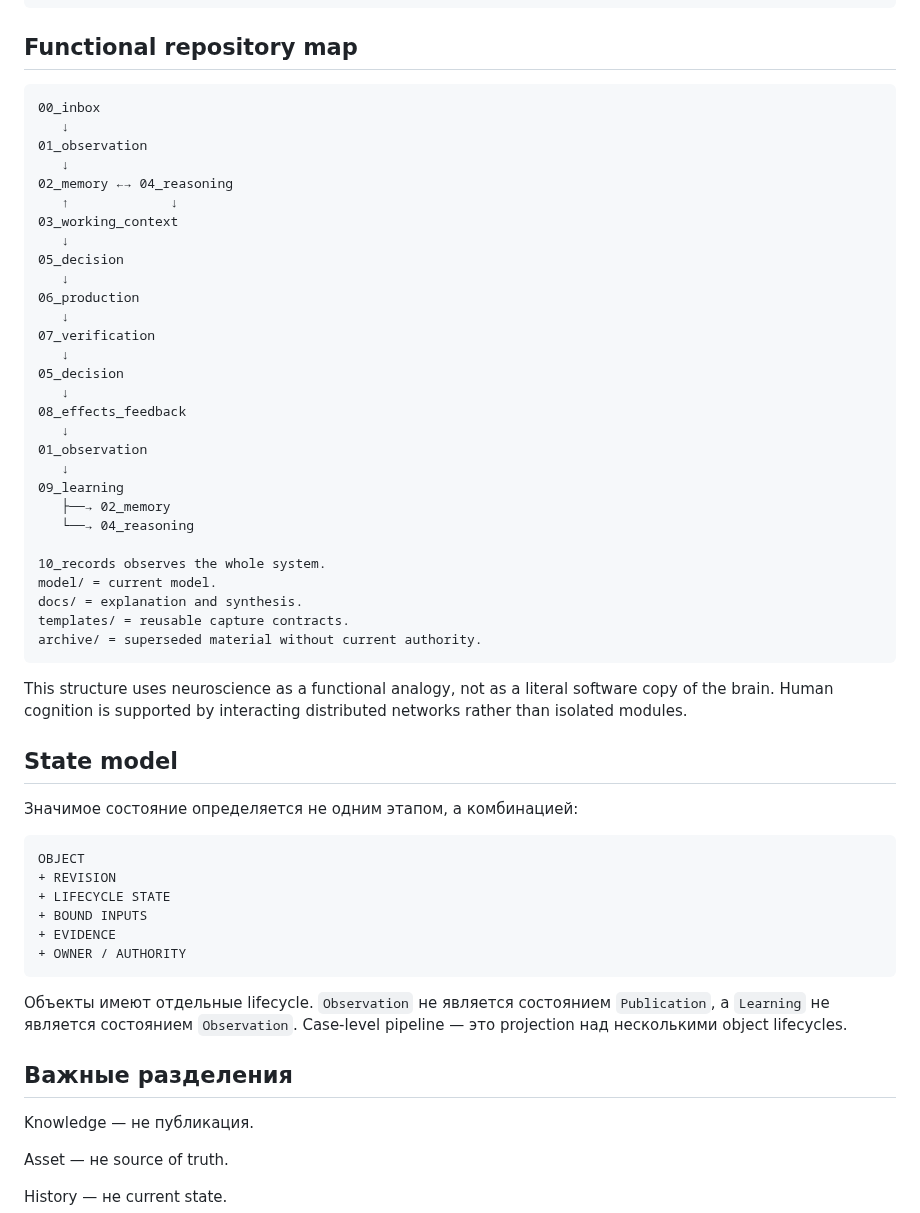
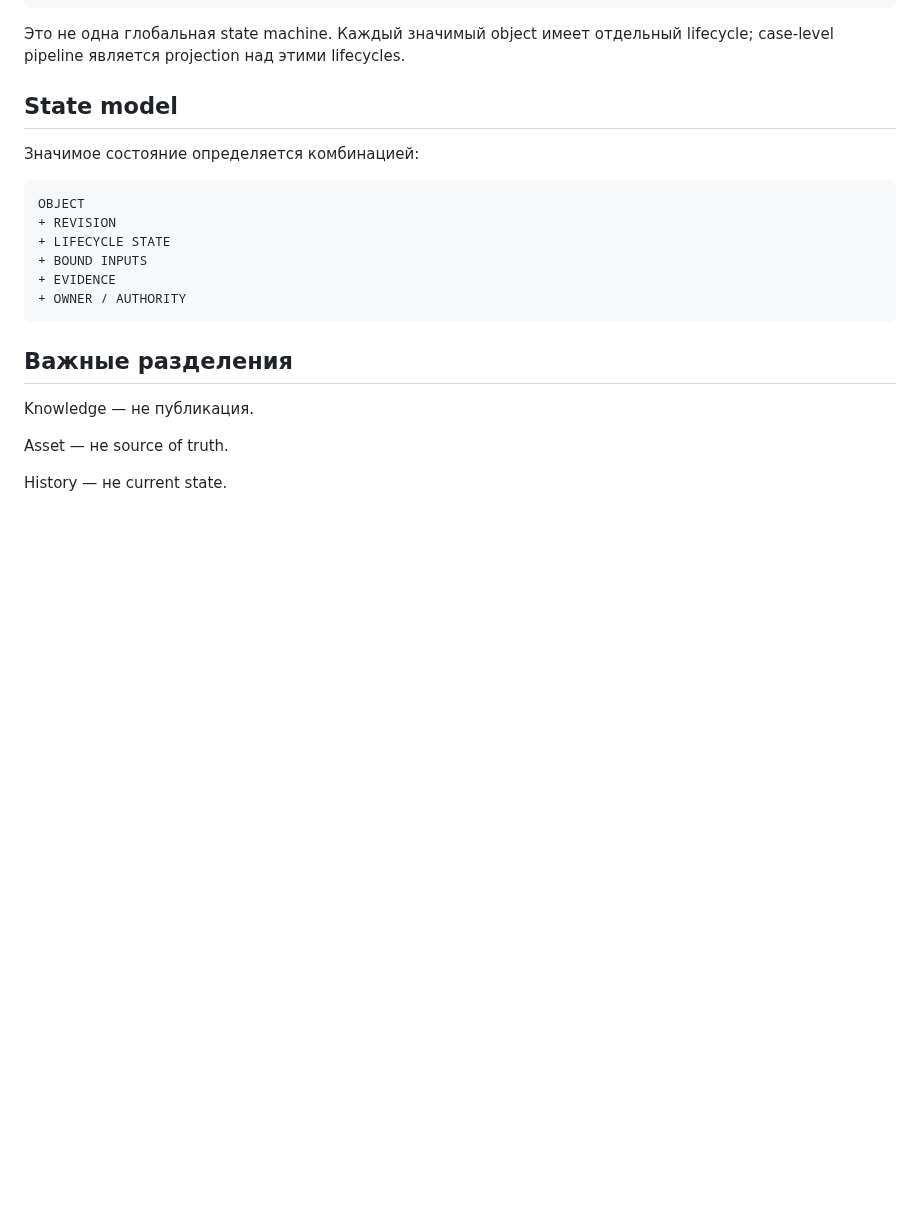
Before and after one commit to sebastiansayama-boop/content_factory, a Markdown page: README.md, the part around one of its changes. GitHub-like rendering; blank space fills up the shorter version.

````diff
--- a/README.md
+++ b/README.md
@@ -41,45 +104,11 @@ LEARNING / NEW EVIDENCE
   ↺
 ```
 
-## Functional repository map
-
-```text
-00_inbox
-   ↓
-01_observation
-   ↓
-02_memory ←→ 04_reasoning
-   ↑             ↓
-03_working_context
-   ↓
-05_decision
-   ↓
-06_production
-   ↓
-07_verification
-   ↓
-05_decision
-   ↓
-08_effects_feedback
-   ↓
-01_observation
-   ↓
-09_learning
-   ├──→ 02_memory
-   └──→ 04_reasoning
-
-10_records observes the whole system.
-model/ = current model.
-docs/ = explanation and synthesis.
-templates/ = reusable capture contracts.
-archive/ = superseded material without current authority.
-```
-
-This structure uses neuroscience as a functional analogy, not as a literal software copy of the brain. Human cognition is supported by interacting distributed networks rather than isolated modules.
+Это не одна глобальная state machine. Каждый значимый object имеет отдельный lifecycle; case-level pipeline является projection над этими lifecycles.
 
 ## State model
 
-Значимое состояние определяется не одним этапом, а комбинацией:
+Значимое состояние определяется комбинацией:
 
 ```text
 OBJECT
@@ -89,8 +118,6 @@ OBJECT
 + EVIDENCE
 + OWNER / AUTHORITY
 ```
-
-Объекты имеют отдельные lifecycle. `Observation` не является состоянием `Publication`, а `Learning` не является состоянием `Observation`. Case-level pipeline — это projection над несколькими object lifecycles.
 
 ## Важные разделения
 
````
Also changed, not shown: other parts of README.md (+107 -61 lines).
